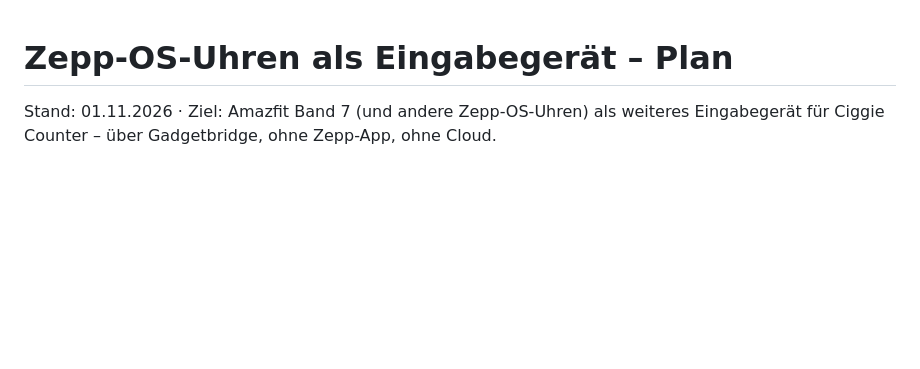
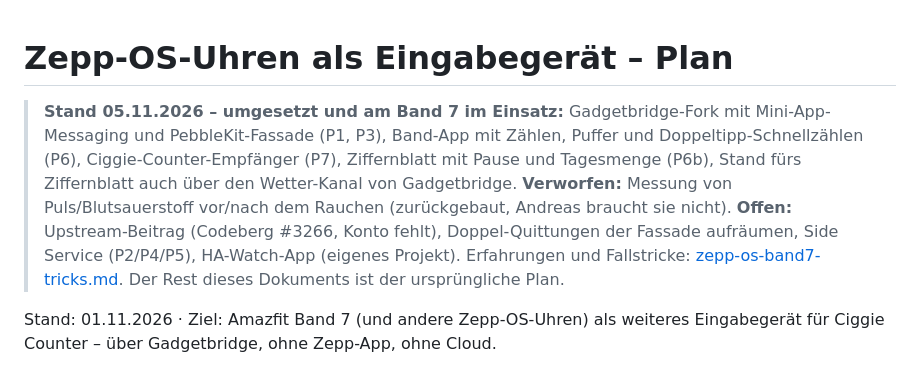
Before and after one commit to gh0stless/ciggie-counter, a Markdown page: docs/band7-gadgetbridge-plan.md, the part around the change. Drawn GitHub-style; blank space fills up the shorter version.

Commit message:
Docs: current versions in the release list, Band 7 plan with today's status
Co-Authored-By: Claude Opus 5.5 <noreply@anthropic.com>

```diff
--- a/docs/band7-gadgetbridge-plan.md
+++ b/docs/band7-gadgetbridge-plan.md
@@ -1,4 +1,14 @@
 # Zepp-OS-Uhren als Eingabegerät – Plan
+
+> **Stand 05.11.2026 – umgesetzt und am Band 7 im Einsatz:** Gadgetbridge-Fork mit
+> Mini-App-Messaging und PebbleKit-Fassade (P1, P3), Band-App mit Zählen, Puffer und
+> Doppeltipp-Schnellzählen (P6), Ciggie-Counter-Empfänger (P7), Ziffernblatt mit Pause und
+> Tagesmenge (P6b), Stand fürs Ziffernblatt auch über den Wetter-Kanal von Gadgetbridge.
+> **Verworfen:** Messung von Puls/Blutsauerstoff vor/nach dem Rauchen (zurückgebaut,
+> Andreas braucht sie nicht). **Offen:** Upstream-Beitrag (Codeberg #3266, Konto fehlt),
+> Doppel-Quittungen der Fassade aufräumen, Side Service (P2/P4/P5), HA-Watch-App (eigenes
+> Projekt). Erfahrungen und Fallstricke: [zepp-os-band7-tricks.md](zepp-os-band7-tricks.md).
+> Der Rest dieses Dokuments ist der ursprüngliche Plan.
 
 Stand: 01.11.2026 · Ziel: Amazfit Band 7 (und andere Zepp-OS-Uhren) als weiteres
 Eingabegerät für Ciggie Counter – über Gadgetbridge, ohne Zepp-App, ohne Cloud.
```
Also changed, not shown: docs/stores.md (+3 -3 lines).
